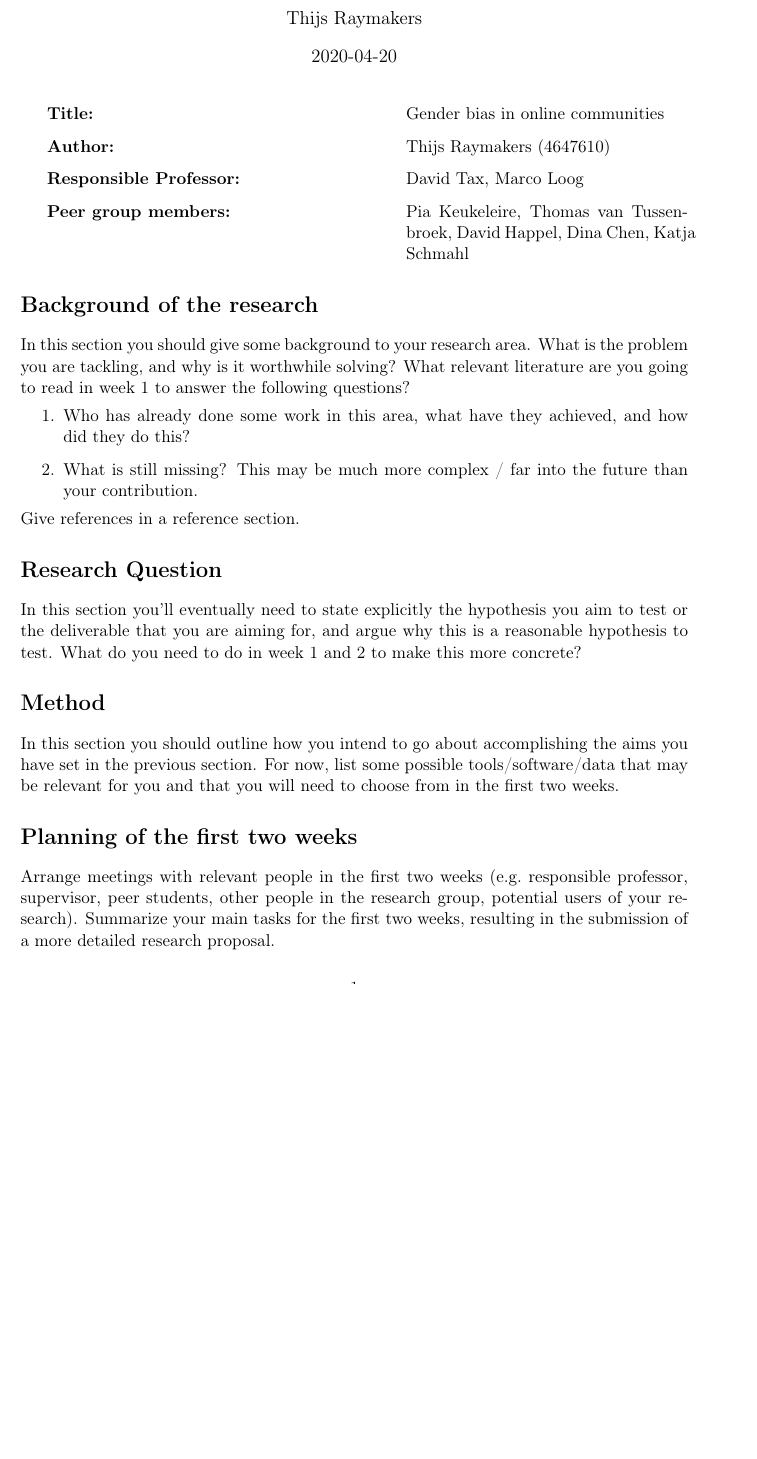
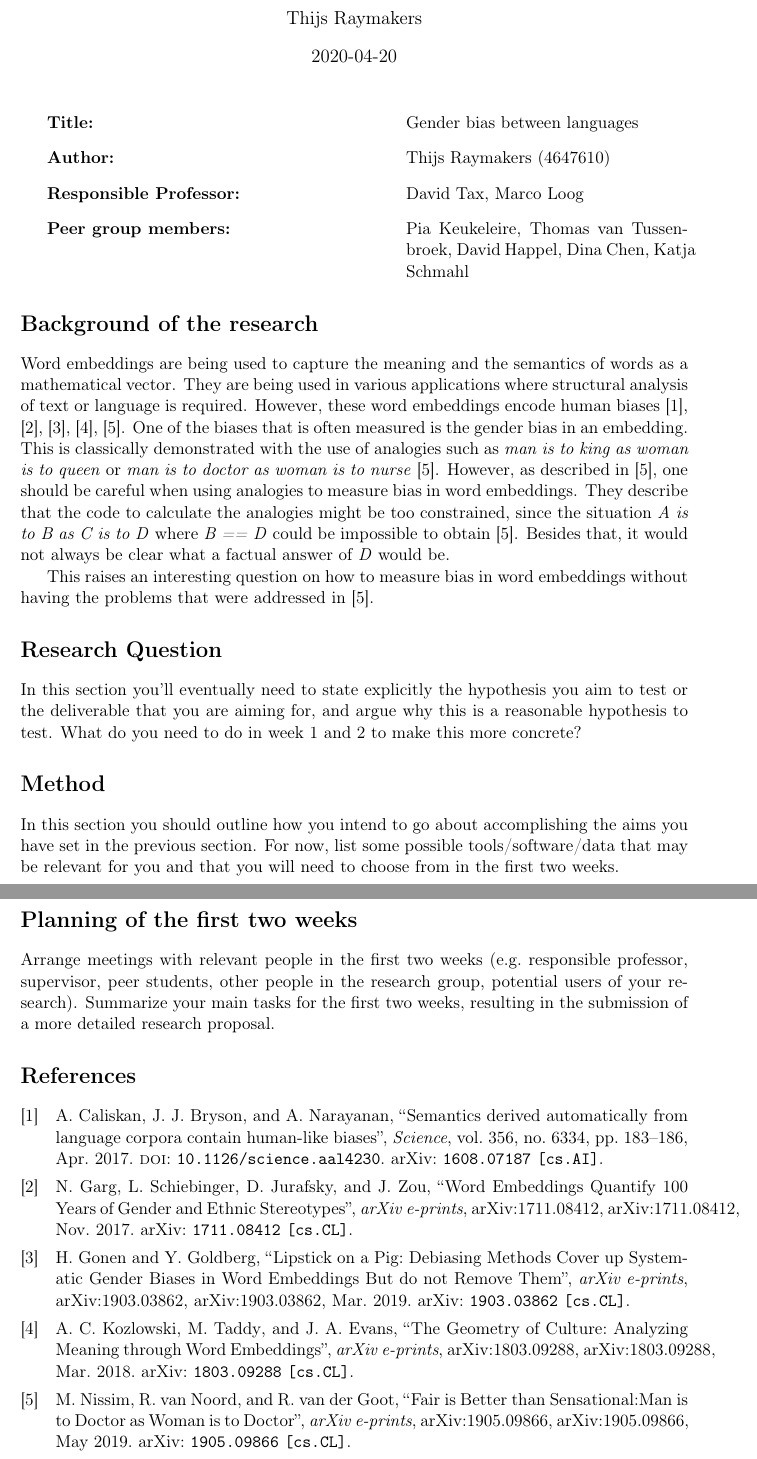
Before and after one commit to ThijsRay/cse3000, a LaTeX document (docs/research_plan/main.tex): part of the page before the commit and two parts of pages 1 and 2 of 2 after it, the two joined at a grey line, cut so that both start at the same text, the shorter picture padded with empty space. Compiled offline with pdfLaTeX.

Commit message:
Add section about the background of the research

```diff
--- a/docs/research_plan/main.tex
+++ b/docs/research_plan/main.tex
@@ -35,7 +35,7 @@
 
 \begin{namelist}{xxxxxxxxxxxxxxxxxxxxxxxxxxxxxxxxxxxxxxx}
 \item[{\bf Title:}]
-    Gender bias in online communities
+    Gender bias between languages
 \item[{\bf Author:}]
     Thijs Raymakers (4647610)
 \item[{\bf Responsible Professor:}]
@@ -54,16 +54,23 @@
 
 
 \section*{Background of the research}
-In this section you should give some background to your research area.
-What is the problem you are tackling, and why is it worthwhile solving?
-What relevant literature are you going to read in week 1 to answer the following questions?
-\begin{enumerate}
-\item Who has already done some work in this area, what have they achieved, and how did they do this?
-\item What is still missing? This may be much more complex / far into the future than your contribution.
-\end{enumerate}
-Give references in a reference section.
+Word embeddings are being used to capture the meaning and the semantics of words as a
+mathematical vector. They are being used in various applications where structural
+analysis of text or language is required. However, these word embeddings encode
+human biases \cite{caliskan_2017_semantics_language_corpora, 2019arXiv190509866N, 2017arXiv171108412G, 2018arXiv180309288K, 2019arXiv190303862G}. One of the biases that is often
+measured is the gender bias in an embedding. This is classically demonstrated with the
+use of analogies such as \textit{man is to king as woman is to queen} or \textit{man is to doctor as woman is to nurse}~\cite{2019arXiv190509866N}.
+However, as described in~\cite{2019arXiv190509866N}, one should be careful when using
+analogies to measure bias in word embeddings. They describe that the code to calculate
+the analogies might be too constrained, since the situation \textit{A is to B as C is to D}
+where \textit{B == D} could be impossible to obtain~\cite{2019arXiv190509866N}. Besides
+that, it would not always be clear what a factual answer of \textit{D} would be.
+
+This raises an interesting question on how to measure bias in word embeddings without
+having the problems that were addressed in~\cite{2019arXiv190509866N}.
 
 \section*{Research Question}
+
 In this section you'll eventually need to state explicitly the hypothesis you aim to test or the deliverable that you are aiming for, and argue why this is a reasonable hypothesis to test.
 What do you need to do in week 1 and 2 to make this more concrete?
 
```
